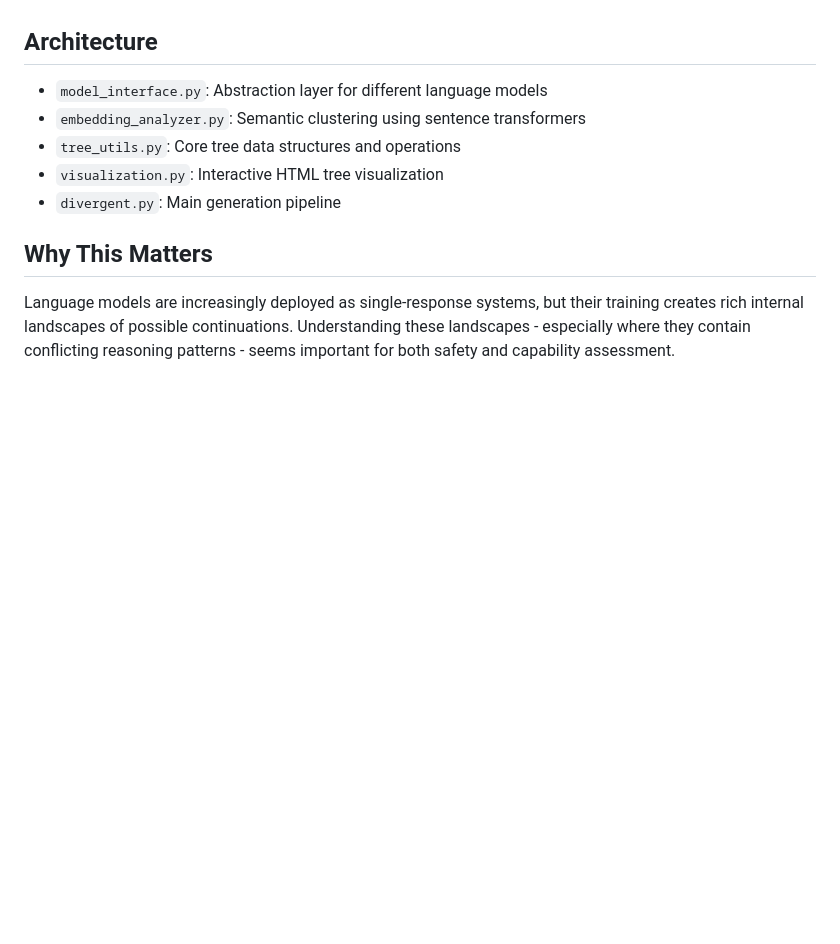
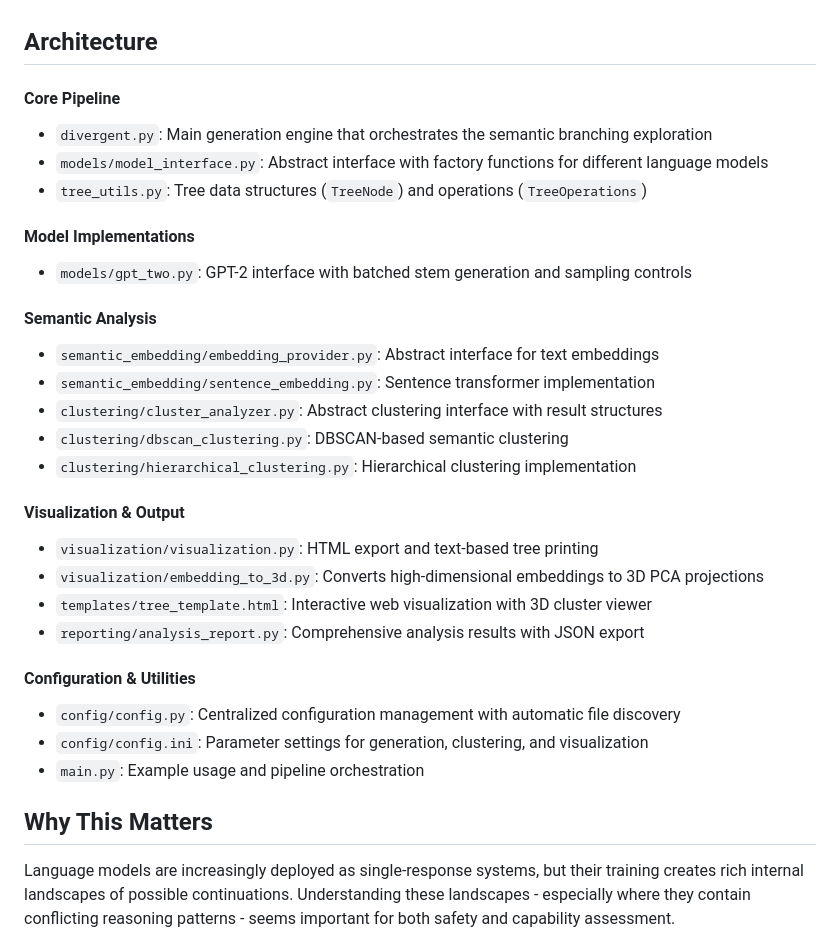
Before and after one commit to PaulDJoachim/semantic-mapper, a Markdown page: README.md, the part around one of its changes. Rendered like a GitHub page; blank space fills up the shorter version.

```diff
--- a/README.md
+++ b/README.md
@@ -52,11 +88,36 @@ Edit `config.ini` to adjust:
 
 ## Architecture
 
-- `model_interface.py`: Abstraction layer for different language models
-- `embedding_analyzer.py`: Semantic clustering using sentence transformers
-- `tree_utils.py`: Core tree data structures and operations
-- `visualization.py`: Interactive HTML tree visualization
-- `divergent.py`: Main generation pipeline
+#### Core Pipeline
+
+- `divergent.py`: Main generation engine that orchestrates the semantic branching exploration
+- `models/model_interface.py`: Abstract interface with factory functions for different language models
+- `tree_utils.py`: Tree data structures (`TreeNode`) and operations (`TreeOperations`)
+
+#### Model Implementations
+
+- `models/gpt_two.py`: GPT-2 interface with batched stem generation and sampling controls
+
+#### Semantic Analysis
+
+- `semantic_embedding/embedding_provider.py`: Abstract interface for text embeddings
+- `semantic_embedding/sentence_embedding.py`: Sentence transformer implementation
+- `clustering/cluster_analyzer.py`: Abstract clustering interface with result structures
+- `clustering/dbscan_clustering.py`: DBSCAN-based semantic clustering
+- `clustering/hierarchical_clustering.py`: Hierarchical clustering implementation
+
+#### Visualization & Output
+
+- `visualization/visualization.py`: HTML export and text-based tree printing
+- `visualization/embedding_to_3d.py`: Converts high-dimensional embeddings to 3D PCA projections
+- `templates/tree_template.html`: Interactive web visualization with 3D cluster viewer
+- `reporting/analysis_report.py`: Comprehensive analysis results with JSON export
+
+#### Configuration & Utilities
+
+- `config/config.py`: Centralized configuration management with automatic file discovery
+- `config/config.ini`: Parameter settings for generation, clustering, and visualization
+- `main.py`: Example usage and pipeline orchestration
 
 ## Why This Matters
 
```
Also changed, not shown: other parts of README.md (+41 -5 lines).
